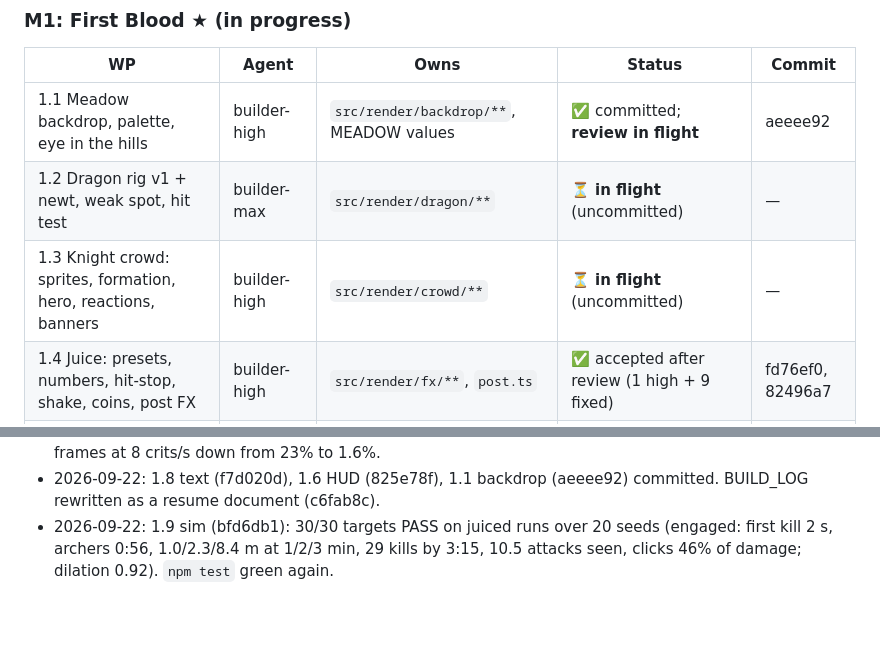
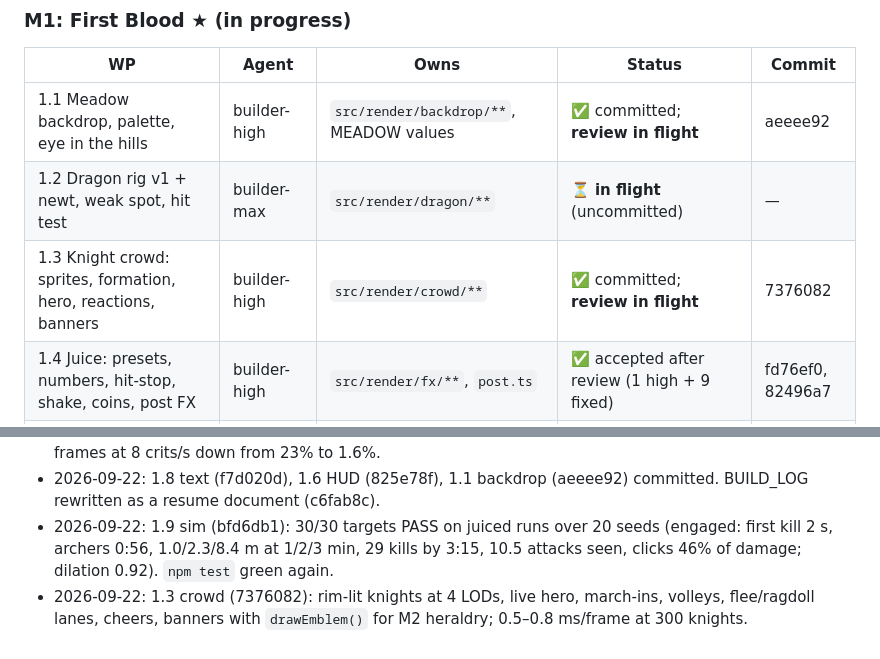
Before and after one commit to pincombe/scale, a Markdown page: BUILD_LOG.md, 2 parts joined by grey strips. Rendered like a GitHub page; blank space fills up the shorter version.

```diff
--- a/BUILD_LOG.md
+++ b/BUILD_LOG.md
@@ -199,7 +198,7 @@ None yet: no ★ playtest has happened. Record the user's feedback here verbatim
 |---|---|---|---|---|
 | 1.1 Meadow backdrop, palette, eye in the hills | builder-high | `src/render/backdrop/**`, MEADOW values | ✅ committed; **review in flight** | aeeee92 |
 | 1.2 Dragon rig v1 + newt, weak spot, hit test | builder-max | `src/render/dragon/**` | ⏳ **in flight** (uncommitted) | — |
-| 1.3 Knight crowd: sprites, formation, hero, reactions, banners | builder-high | `src/render/crowd/**` | ⏳ **in flight** (uncommitted) | — |
+| 1.3 Knight crowd: sprites, formation, hero, reactions, banners | builder-high | `src/render/crowd/**` | ✅ committed; **review in flight** | 7376082 |
 | 1.4 Juice: presets, numbers, hit-stop, shake, coins, post FX | builder-high | `src/render/fx/**`, `post.ts` | ✅ accepted after review (1 high + 9 fixed) | fd76ef0, 82496a7 |
 | 1.5 Economy core | builder-high | `src/core/**` | ✅ committed; review done, 5 fixes handed to 1.9 | 255c39e |
 | 1.6 HUD, Army/Upgrades panels, title, progressive disclosure | builder-medium | `src/ui/**` | ✅ committed (no formal review) | 825e78f |
@@ -272,3 +271,4 @@ None yet: no ★ playtest has happened. Record the user's feedback here verbatim
 - 2026-09-22: 1.4 juice (fd76ef0). Review: crit spam was an earthquake and a flash hazard. Fixed with crit heat, merged numbers, capped canvas memory, exact coin values, compositor grain (82496a7); frozen frames at 8 crits/s down from 23% to 1.6%.
 - 2026-09-22: 1.8 text (f7d020d), 1.6 HUD (825e78f), 1.1 backdrop (aeeee92) committed. BUILD_LOG rewritten as a resume document (c6fab8c).
 - 2026-09-22: 1.9 sim (bfd6db1): 30/30 targets PASS on juiced runs over 20 seeds (engaged: first kill 2 s, archers 0:56, 1.0/2.3/8.4 m at 1/2/3 min, 29 kills by 3:15, 10.5 attacks seen, clicks 46% of damage; dilation 0.92). `npm test` green again.
+- 2026-09-22: 1.3 crowd (7376082): rim-lit knights at 4 LODs, live hero, march-ins, volleys, flee/ragdoll lanes, cheers, banners with `drawEmblem()` for M2 heraldry; 0.5–0.8 ms/frame at 300 knights.
```
Also changed, not shown: other parts of BUILD_LOG.md (+6 -7 lines).
